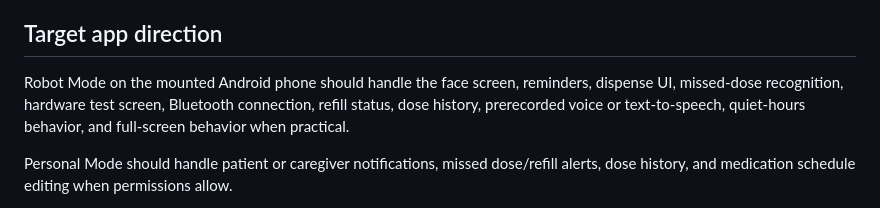
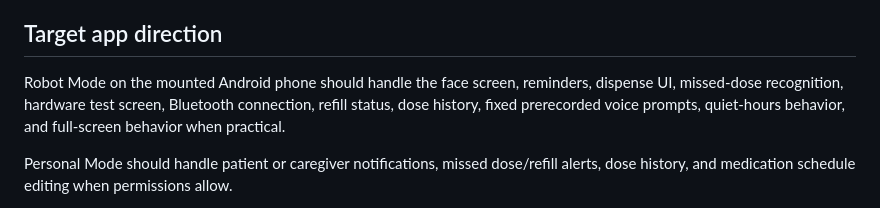
Before and after one commit to SloppyBobbert/Dosey, a Markdown page: mobile_app/README.md, the part around the change. Drawn GitHub-style.

Commit message:
docs: clarify robot voice scope

```diff
--- a/mobile_app/README.md
+++ b/mobile_app/README.md
@@ -37,7 +37,7 @@ The app lives in `mobile_app/dosey_app/` and keeps Android and iOS personal-phon
 
 ## Target app direction
 
-Robot Mode on the mounted Android phone should handle the face screen, reminders, dispense UI, missed-dose recognition, hardware test screen, Bluetooth connection, refill status, dose history, prerecorded voice or text-to-speech, quiet-hours behavior, and full-screen behavior when practical.
+Robot Mode on the mounted Android phone should handle the face screen, reminders, dispense UI, missed-dose recognition, hardware test screen, Bluetooth connection, refill status, dose history, fixed prerecorded voice prompts, quiet-hours behavior, and full-screen behavior when practical.
 
 Personal Mode should handle patient or caregiver notifications, missed dose/refill alerts, dose history, and medication schedule editing when permissions allow.
 
```
